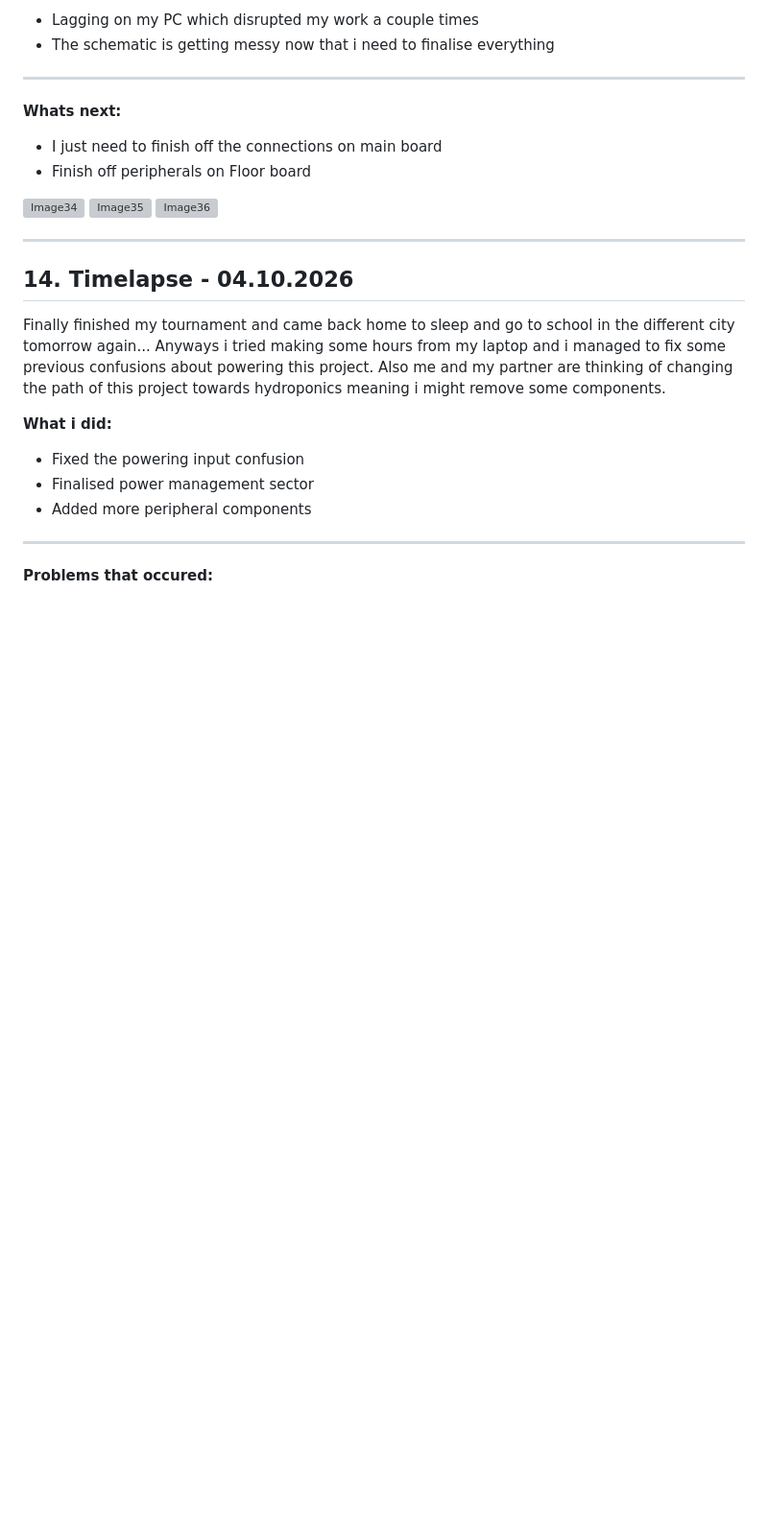
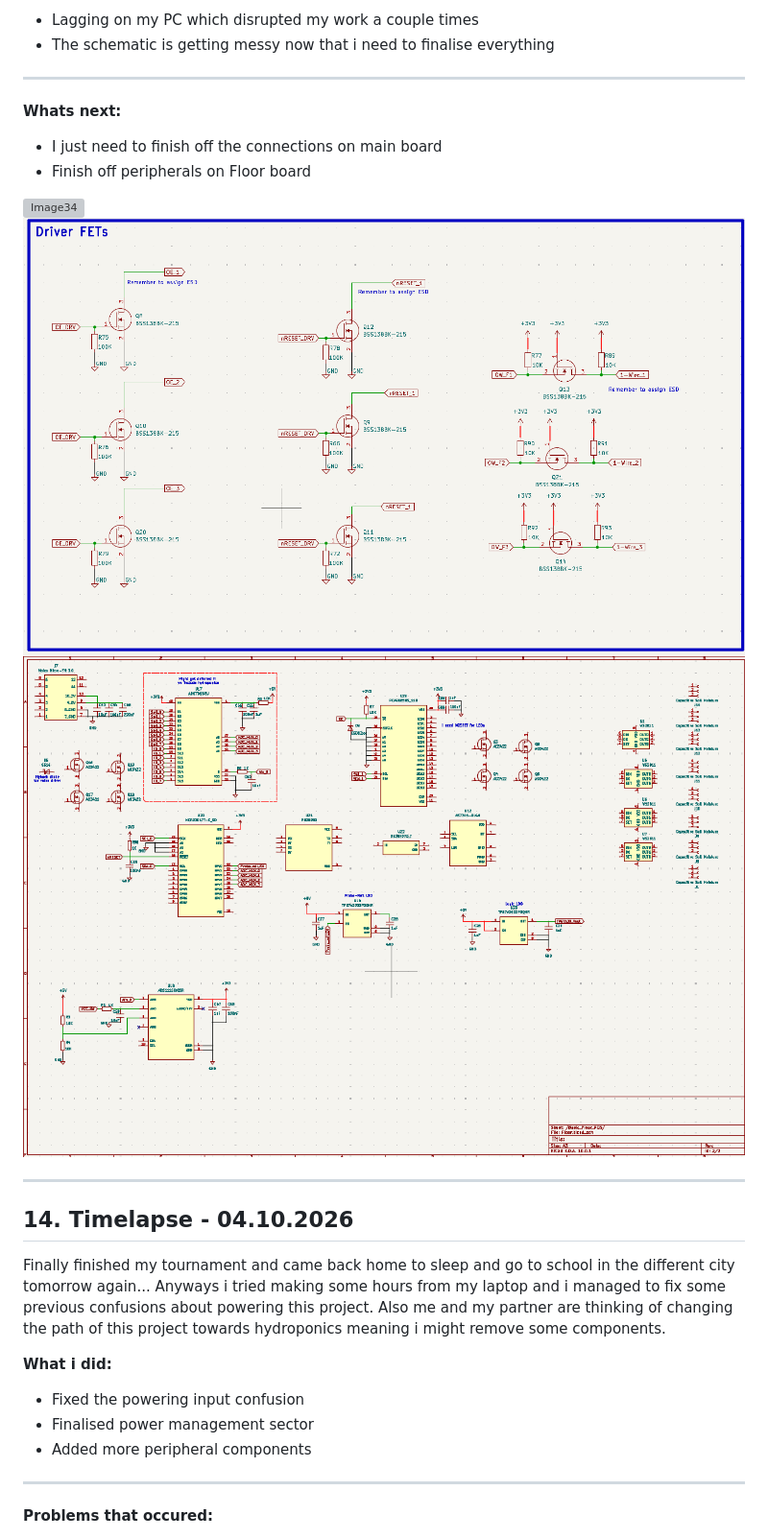
Before and after one commit to Ajakovski/GrowHub, a Markdown page: AJ_JOURNAL.md, the part around one of its changes. Shown at 96% size. Rendered like a GitHub page; blank space fills up the shorter version; grey boxes are pictures that could not be loaded.

Commit message:
Pic address fix

```diff
--- a/AJ_JOURNAL.md
+++ b/AJ_JOURNAL.md
@@ -32,9 +32,9 @@ Anyways in this timelapse i FINALLY found the right MOSFETs and i started workin
 - I just need to finish off the connections on main board
 - Finish off peripherals on Floor board
 
-![Image34](./Documentation/Picture/Journal_AJ/Image34.png)
-![Image35](./Documentation/Picture/Journal_AJ/Image35.png)
-![Image36](./Documentation/Picture/Journal_AJ/Image36.png)
+![Image34](./Documentation/Pictures/Journal_AJ/Image34.png)
+![Image35](./Documentation/Pictures/Journal_AJ/Image35.png)
+![Image36](./Documentation/Pictures/Journal_AJ/Image36.png)
 
 ---
 
```
Also changed, not shown: other parts of AJ_JOURNAL.md (+2 -2 lines).
